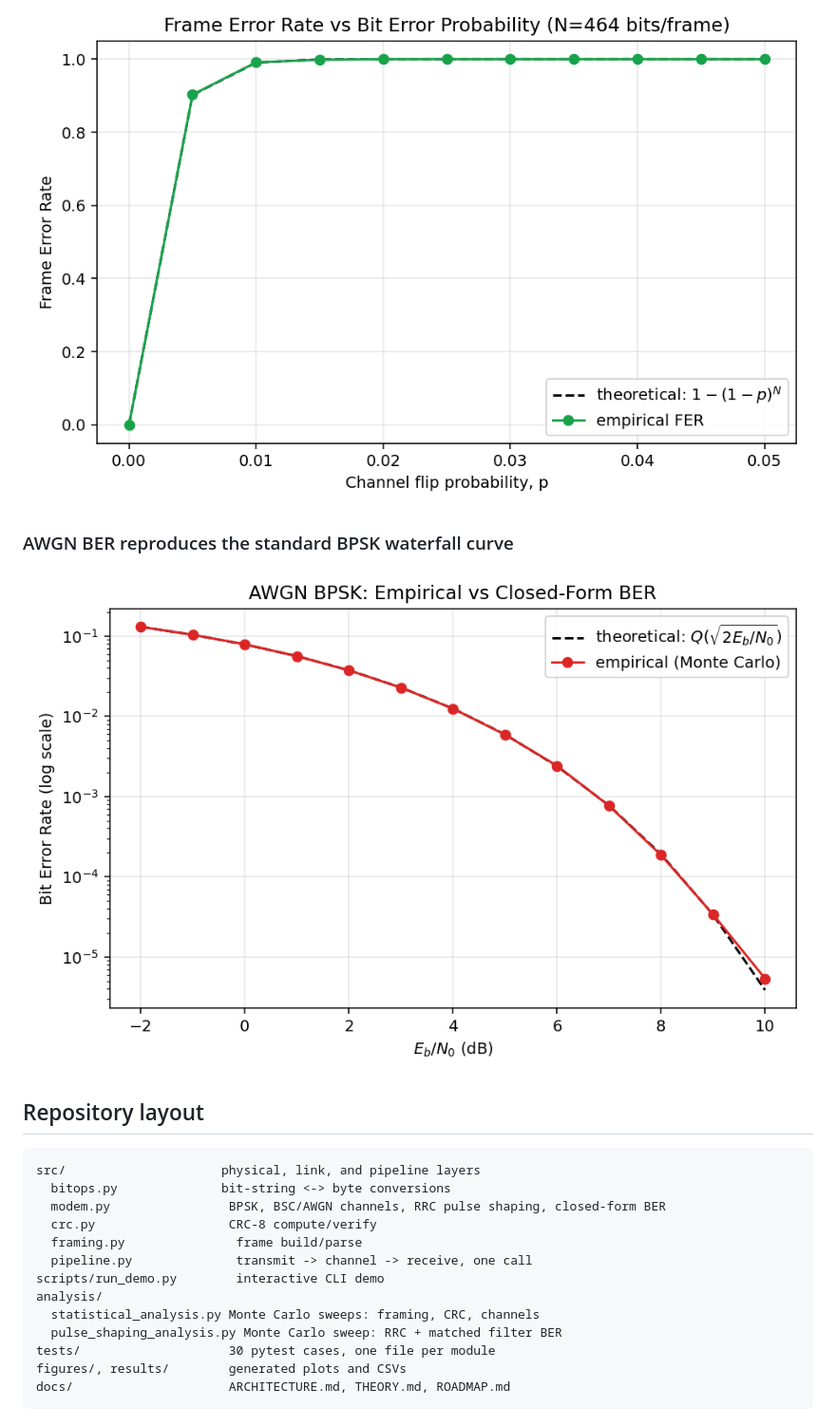
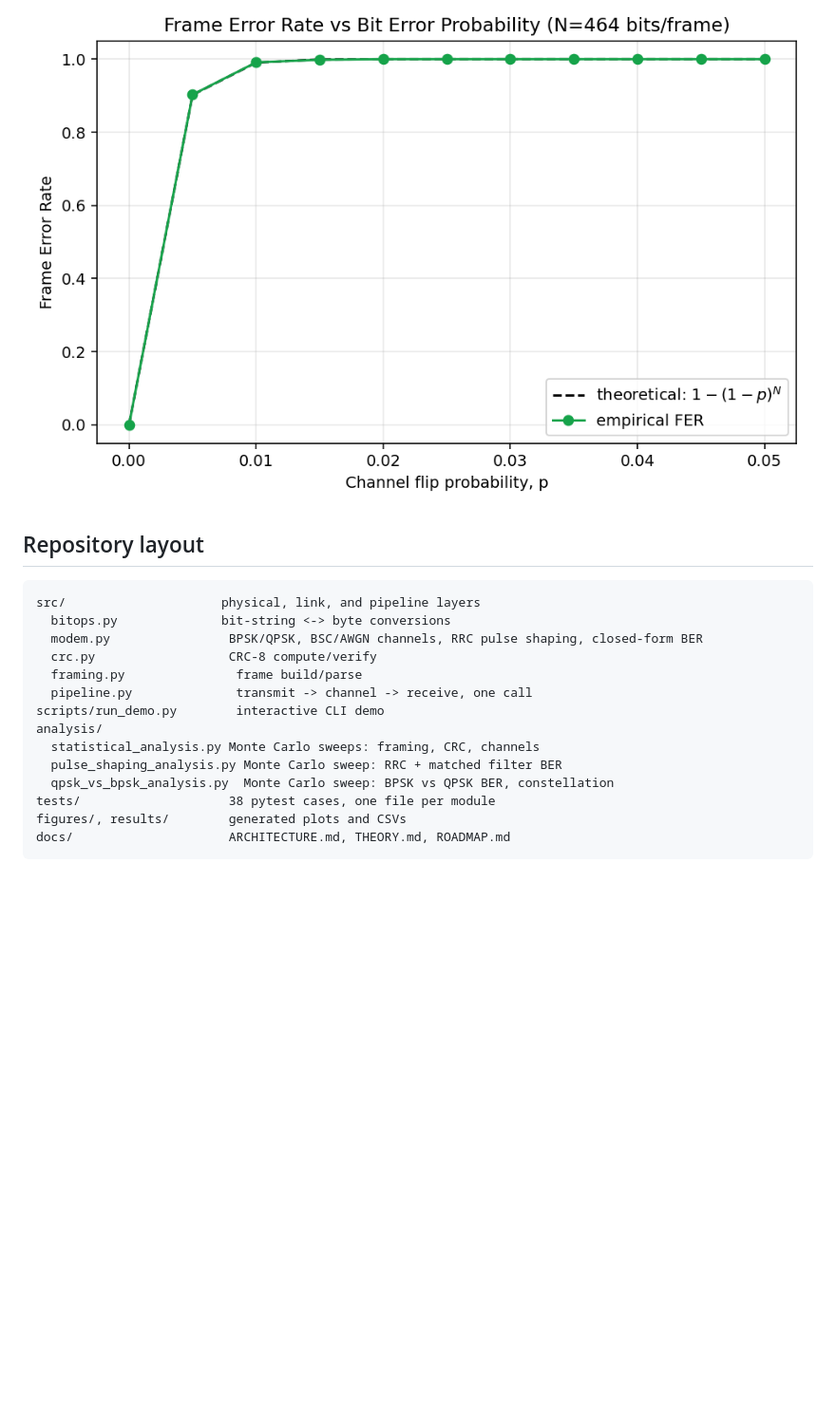
Before and after one commit to tyreefranklinjr/TeleComms--Software-Defined-Comms, a Markdown page: README.md, the part around one of its changes. Shown at 95% size. Drawn GitHub-style; blank space fills up the shorter version.

````diff
--- a/README.md
+++ b/README.md
@@ -63,16 +80,12 @@ that justifies forward error correction next on the roadmap.
 
 ![Frame error rate vs p](figures/frame_error_rate.png)
 
-### AWGN BER reproduces the standard BPSK waterfall curve
-
-![BER vs Eb/N0, AWGN channel](figures/ber_vs_ebn0_awgn.png)
-
 ## Repository layout
 
 ```
 src/                     physical, link, and pipeline layers
   bitops.py              bit-string <-> byte conversions
-  modem.py                BPSK, BSC/AWGN channels, RRC pulse shaping, closed-form BER
+  modem.py                BPSK/QPSK, BSC/AWGN channels, RRC pulse shaping, closed-form BER
   crc.py                  CRC-8 compute/verify
   framing.py               frame build/parse
   pipeline.py              transmit -> channel -> receive, one call
@@ -80,7 +93,8 @@ scripts/run_demo.py        interactive CLI demo
 analysis/
   statistical_analysis.py Monte Carlo sweeps: framing, CRC, channels
   pulse_shaping_analysis.py Monte Carlo sweep: RRC + matched filter BER
-tests/                    30 pytest cases, one file per module
+  qpsk_vs_bpsk_analysis.py  Monte Carlo sweep: BPSK vs QPSK BER, constellation
+tests/                    38 pytest cases, one file per module
 figures/, results/        generated plots and CSVs
 docs/                     ARCHITECTURE.md, THEORY.md, ROADMAP.md
 ```
````
Also changed, not shown: other parts of README.md (+38 -20 lines), docs/THEORY.md (+92 -0 lines).
